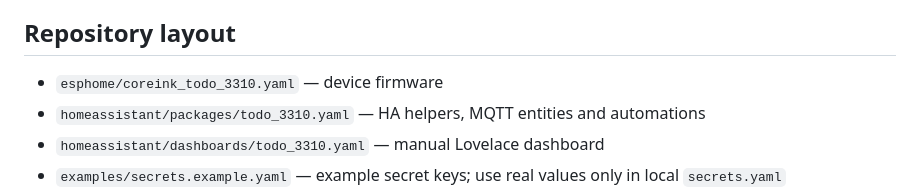
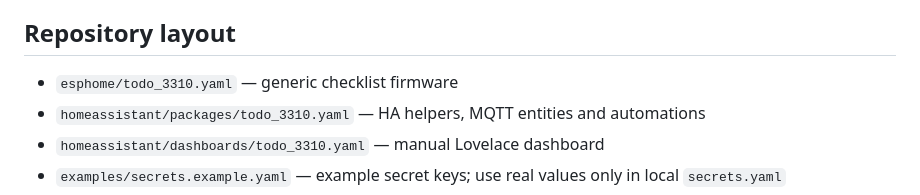
Before and after one commit to 3DJupp/3310-eink, a Markdown page: README.md, the part around the change. GitHub-like rendering.

Commit message:
Correct firmware path in repository overview

```diff
--- a/README.md
+++ b/README.md
@@ -15,7 +15,7 @@ Retro Nokia 3310-inspired monochrome e-paper projects for the M5Stack CoreInk, E
 
 ## Repository layout
 
-- `esphome/coreink_todo_3310.yaml` — device firmware
+- `esphome/todo_3310.yaml` — generic checklist firmware
 - `homeassistant/packages/todo_3310.yaml` — HA helpers, MQTT entities and automations
 - `homeassistant/dashboards/todo_3310.yaml` — manual Lovelace dashboard
 - `examples/secrets.example.yaml` — example secret keys; use real values only in local `secrets.yaml`
```
